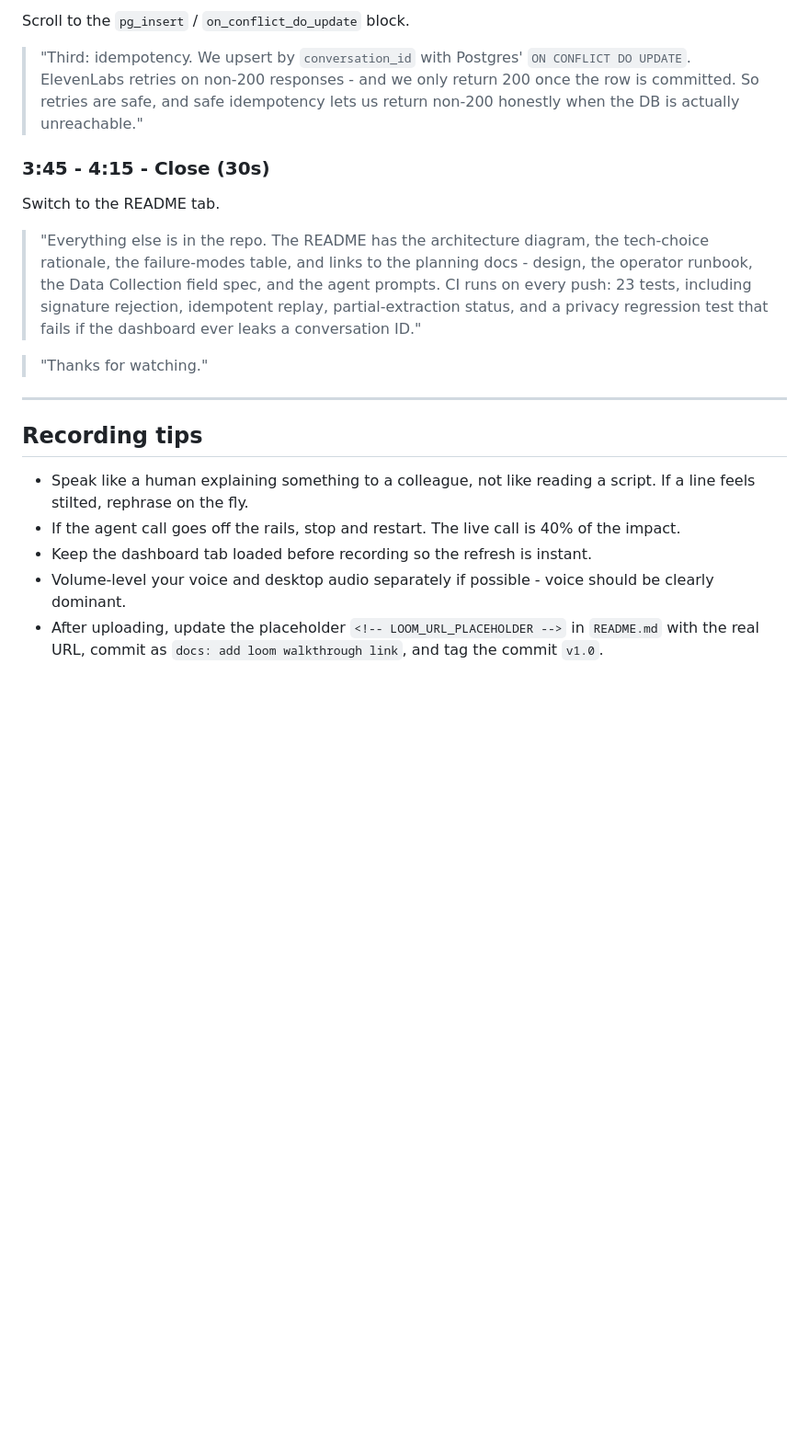
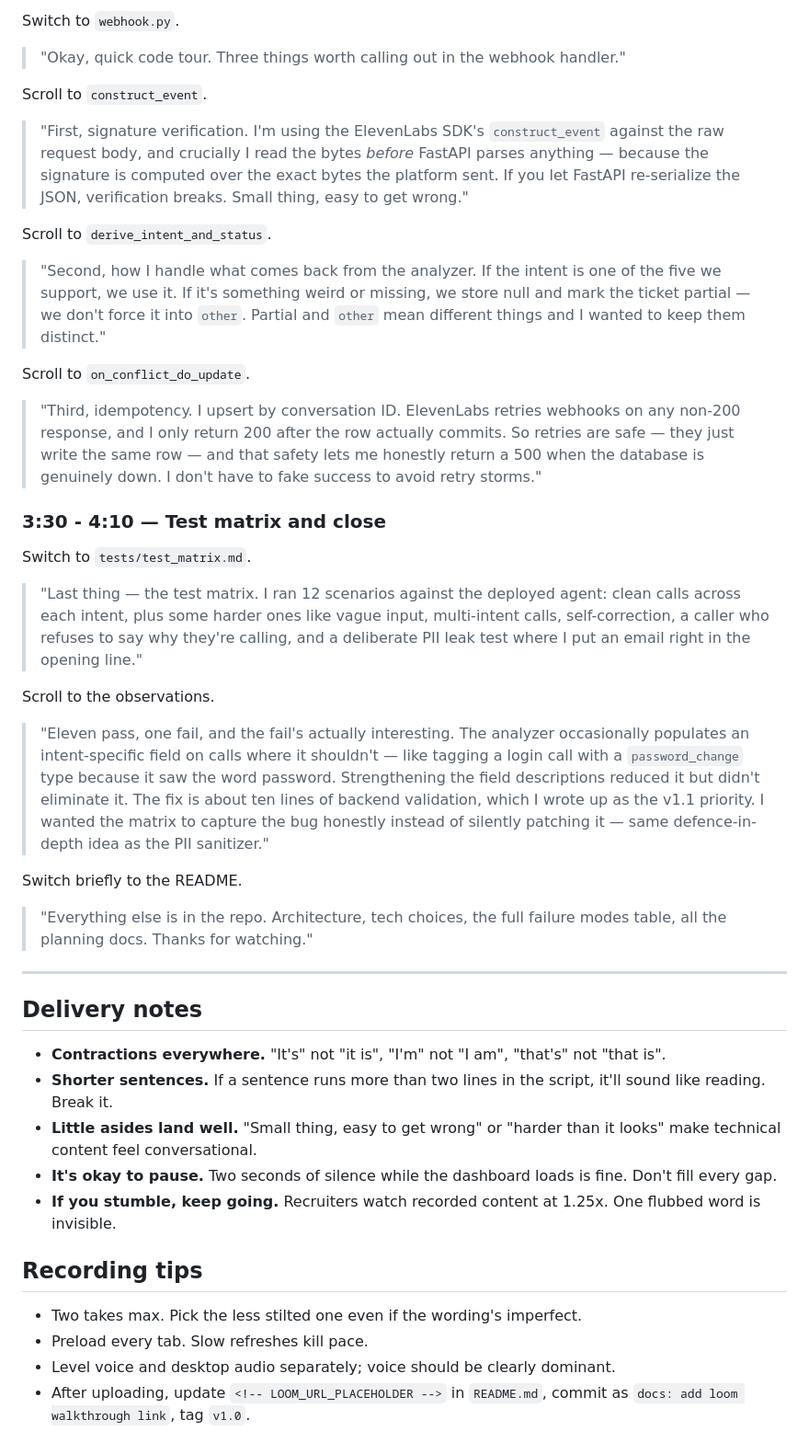
Before and after one commit to bradflavel/elevenlabs-support-triage, a Markdown page: docs/loom-script.md, the part around one of its changes. Shown at 92% size. GitHub-like rendering; blank space fills up the shorter version.

```diff
--- a/docs/loom-script.md
+++ b/docs/loom-script.md
@@ -63,22 +64,47 @@ Scroll to the `derive_intent_and_status` call.
 
-Scroll to the `pg_insert` / `on_conflict_do_update` block.
+Switch to `webhook.py`.
 
-> "Third: idempotency. We upsert by `conversation_id` with Postgres' `ON CONFLICT DO UPDATE`. ElevenLabs retries on non-200 responses - and we only return 200 once the row is committed. So retries are safe, and safe idempotency lets us return non-200 honestly when the DB is actually unreachable."
+> "Okay, quick code tour. Three things worth calling out in the webhook handler."
 
-### 3:45 - 4:15 - Close (30s)
+Scroll to `construct_event`.
 
-Switch to the README tab.
+> "First, signature verification. I'm using the ElevenLabs SDK's `construct_event` against the raw request body, and crucially I read the bytes *before* FastAPI parses anything — because the signature is computed over the exact bytes the platform sent. If you let FastAPI re-serialize the JSON, verification breaks. Small thing, easy to get wrong."
 
-> "Everything else is in the repo. The README has the architecture diagram, the tech-choice rationale, the failure-modes table, and links to the planning docs - design, the operator runbook, the Data Collection field spec, and the agent prompts. CI runs on every push: 23 tests, including signature rejection, idempotent replay, partial-extraction status, and a privacy regression test that fails if the dashboard ever leaks a conversation ID."
+Scroll to `derive_intent_and_status`.
 
-> "Thanks for watching."
+> "Second, how I handle what comes back from the analyzer. If the intent is one of the five we support, we use it. If it's something weird or missing, we store null and mark the ticket partial — we don't force it into `other`. Partial and `other` mean different things and I wanted to keep them distinct."
+
+Scroll to `on_conflict_do_update`.
+
+> "Third, idempotency. I upsert by conversation ID. ElevenLabs retries webhooks on any non-200 response, and I only return 200 after the row actually commits. So retries are safe — they just write the same row — and that safety lets me honestly return a 500 when the database is genuinely down. I don't have to fake success to avoid retry storms."
+
+### 3:30 - 4:10 — Test matrix and close
+
+Switch to `tests/test_matrix.md`.
+
+> "Last thing — the test matrix. I ran 12 scenarios against the deployed agent: clean calls across each intent, plus some harder ones like vague input, multi-intent calls, self-correction, a caller who refuses to say why they're calling, and a deliberate PII leak test where I put an email right in the opening line."
+
+Scroll to the observations.
+
+> "Eleven pass, one fail, and the fail's actually interesting. The analyzer occasionally populates an intent-specific field on calls where it shouldn't — like tagging a login call with a `password_change` type because it saw the word password. Strengthening the field descriptions reduced it but didn't eliminate it. The fix is about ten lines of backend validation, which I wrote up as the v1.1 priority. I wanted the matrix to capture the bug honestly instead of silently patching it — same defence-in-depth idea as the PII sanitizer."
+
+Switch briefly to the README.
+
+> "Everything else is in the repo. Architecture, tech choices, the full failure modes table, all the planning docs. Thanks for watching."
 
 ---
 
+## Delivery notes
+
+- **Contractions everywhere.** "It's" not "it is", "I'm" not "I am", "that's" not "that is".
+- **Shorter sentences.** If a sentence runs more than two lines in the script, it'll sound like reading. Break it.
+- **Little asides land well.** "Small thing, easy to get wrong" or "harder than it looks" make technical content feel conversational.
+- **It's okay to pause.** Two seconds of silence while the dashboard loads is fine. Don't fill every gap.
+- **If you stumble, keep going.** Recruiters watch recorded content at 1.25x. One flubbed word is invisible.
+
 ## Recording tips
 
-- Speak like a human explaining something to a colleague, not like reading a script. If a line feels stilted, rephrase on the fly.
-- If the agent call goes off the rails, stop and restart. The live call is 40% of the impact.
-- Keep the dashboard tab loaded before recording so the refresh is instant.
-- Volume-level your voice and desktop audio separately if possible - voice should be clearly dominant.
-- After uploading, update the placeholder `<!-- LOOM_URL_PLACEHOLDER -->` in `README.md` with the real URL, commit as `docs: add loom walkthrough link`, and tag the commit `v1.0`.
+- Two takes max. Pick the less stilted one even if the wording's imperfect.
+- Preload every tab. Slow refreshes kill pace.
+- Level voice and desktop audio separately; voice should be clearly dominant.
+- After uploading, update `<!-- LOOM_URL_PLACEHOLDER -->` in `README.md`, commit as `docs: add loom walkthrough link`, tag `v1.0`.
```
Also changed, not shown: other parts of docs/loom-script.md (+26 -25 lines).
